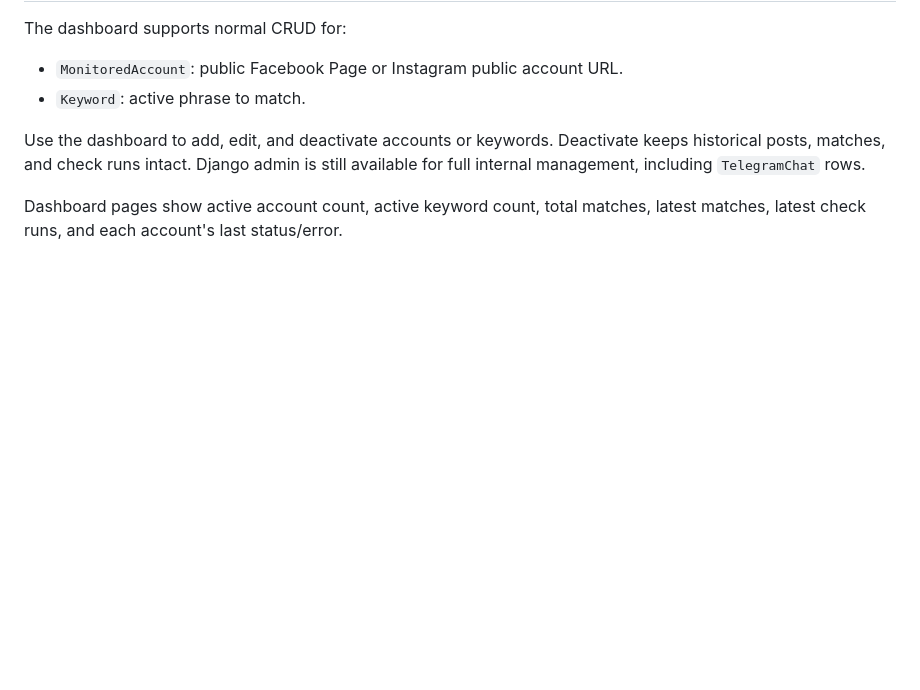
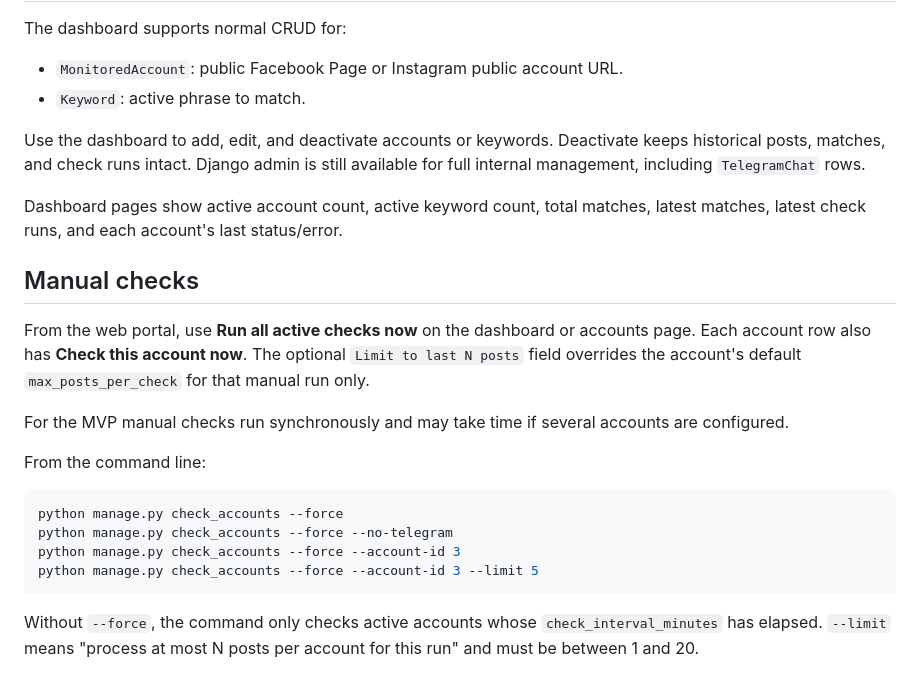
Before and after one commit to rcc00n/spy, a Markdown page: README.md, the part around the change. Rendered like a GitHub page; blank space fills up the shorter version.

Commit message:
reconstructed: assemble README.md (16/656)
Synthetic retrospective snapshot created 2026-09-25. Assigned date and
patch boundaries are approximate, not recovered original development events.

````diff
--- a/README.md
+++ b/README.md
@@ -250,3 +250,26 @@ available for full internal management, including `TelegramChat` rows.
 
 Dashboard pages show active account count, active keyword count, total matches,
 latest matches, latest check runs, and each account's last status/error.
+
+## Manual checks
+
+From the web portal, use **Run all active checks now** on the dashboard or
+accounts page. Each account row also has **Check this account now**. The optional
+`Limit to last N posts` field overrides the account's default
+`max_posts_per_check` for that manual run only.
+
+For the MVP manual checks run synchronously and may take time if several
+accounts are configured.
+
+From the command line:
+
+```bash
+python manage.py check_accounts --force
+python manage.py check_accounts --force --no-telegram
+python manage.py check_accounts --force --account-id 3
+python manage.py check_accounts --force --account-id 3 --limit 5
+```
+
+Without `--force`, the command only checks active accounts whose
+`check_interval_minutes` has elapsed. `--limit` means "process at most N posts
+per account for this run" and must be between 1 and 20.
````
